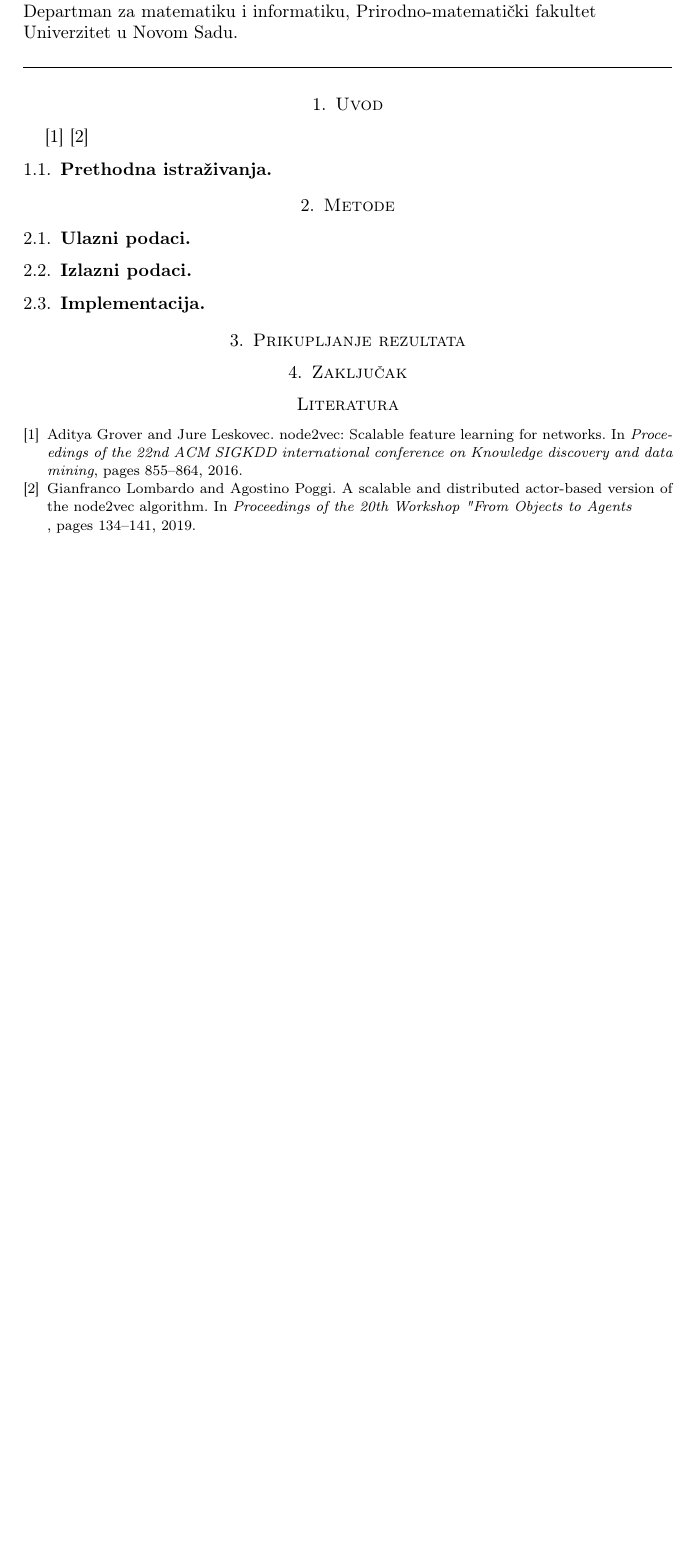
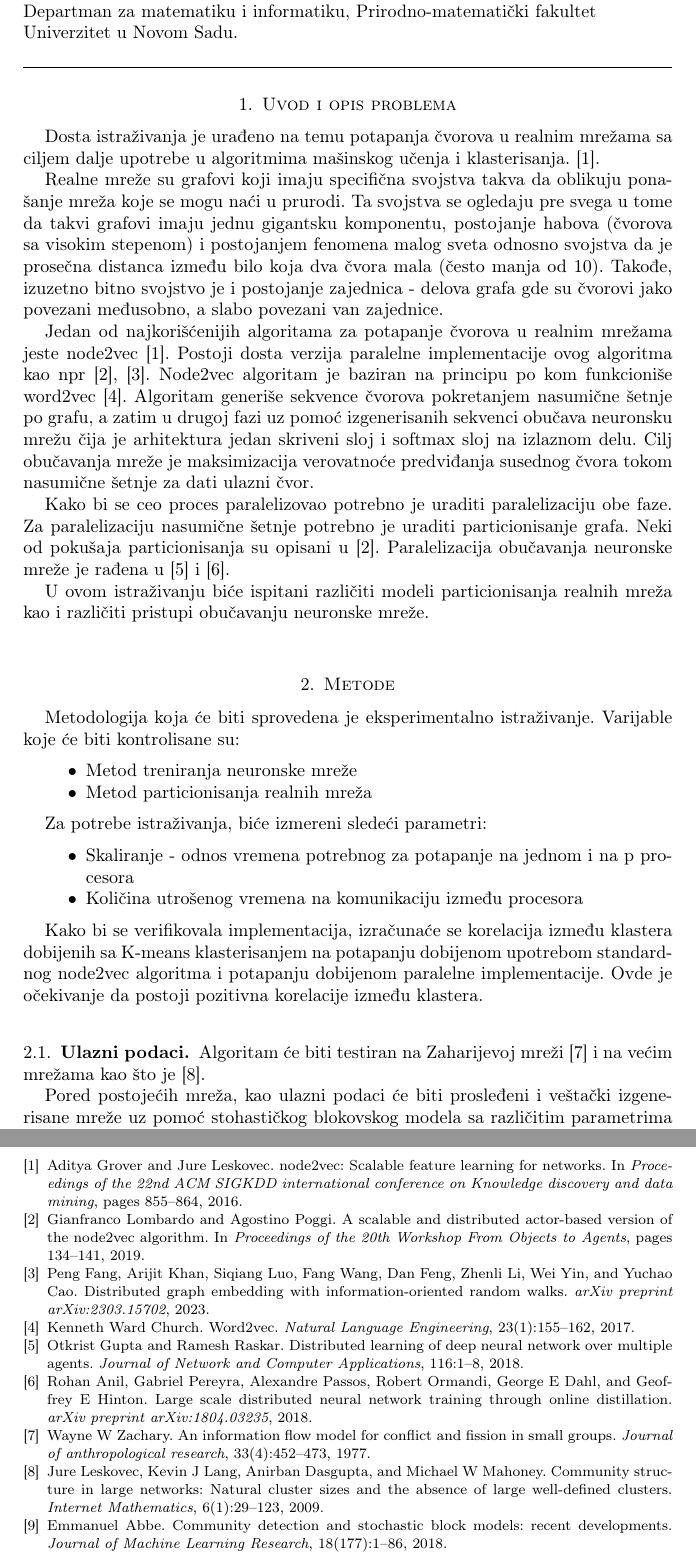
Before and after one commit to fantastic001/VertexVoyage, a LaTeX paper (proposal.tex): part of page 2 of 2 before the commit and two parts of pages 2 and 3 of 3 after it, the two joined at a grey line, cut so that both start at the same text, the shorter picture padded with empty space. Compiled offline with pdfLaTeX.

Commit message:
Finalize proposal

```diff
--- a/proposal.tex
+++ b/proposal.tex
@@ -38,7 +38,7 @@ Univerzitet u Novom Sadu. \\
 
 \begin{document}
 
-\title{VertexVoyage: Distribuirani sistem za potapanje ;vorova u realnim mrežama}
+\title{VertexVoyage: Distribuirani sistem za potapanje čvorova u realnim mrežama}
 \author{Stefan Nožinić \\
 student II godine master studija računarskih nauka \\
 Departman za matematiku i informatiku \\
@@ -58,37 +58,48 @@ Mentor: \MakeLowercase{prof. dr} Miloš Savić
 \newpage
 
 
-\section{Uvod}
+\section{Uvod i opis problema}
 \label{sec:introduction}
 
-\cite{grover2016node2vec}
-\cite{lombardo2019actornode2vec}
+Dosta istraživanja je urađeno na temu potapanja čvorova u realnim mrežama
+sa ciljem dalje upotrebe u algoritmima mašinskog učenja i klasterisanja. \cite{grover2016node2vec}.
 
-\subsection{Prethodna istraživanja}
-\label{sec:prev_work}
+Realne mreže su grafovi koji imaju specifična svojstva takva da oblikuju ponašanje mreža koje se mogu naći u prurodi. Ta svojstva se ogledaju pre svega u tome da takvi grafovi imaju jednu gigantsku komponentu, postojanje habova (čvorova sa visokim stepenom) i postojanjem fenomena malog sveta odnosno svojstva da je prosečna distanca između bilo koja dva čvora mala (često manja od 10). Takođe, izuzetno bitno svojstvo je i postojanje zajednica - delova grafa gde su čvorovi jako povezani međusobno, a slabo povezani van zajednice.
+
+Jedan od najkorišćenijih algoritama za potapanje čvorova u realnim mrežama jeste node2vec \cite{grover2016node2vec}. Postoji dosta verzija paralelne implementacije ovog algoritma kao npr \cite{lombardo2019actornode2vec}, \cite{fang2023distributed}. Node2vec algoritam je baziran na principu po kom funkcioniše word2vec \cite{church2017word2vec}. Algoritam generiše sekvence čvorova pokretanjem nasumične šetnje po grafu, a zatim u drugoj fazi uz pomoć izgenerisanih sekvenci obučava neuronsku mrežu čija je arhitektura jedan skriveni sloj i softmax sloj na izlaznom delu. Cilj obučavanja mreže je maksimizacija verovatnoće predviđanja susednog čvora tokom nasumične šetnje za dati ulazni čvor.
+
+Kako bi se ceo proces paralelizovao potrebno je uraditi paralelizaciju obe faze. Za paralelizaciju nasumične šetnje potrebno je uraditi particionisanje grafa. Neki od pokušaja particionisanja su opisani u \cite{lombardo2019actornode2vec}. Paralelizacija obučavanja neuronske mreže je rađena u \cite{gupta2018distributed} i \cite{anil2018large}.
+
+U ovom istraživanju biće ispitani različiti modeli particionisanja realnih mreža kao i različiti pristupi obučavanju neuronske mreže.
 
 \section{Metode}
 \label{sec:methods}
+
+Metodologija koja će biti sprovedena je eksperimentalno istraživanje. Varijable koje će biti kontrolisane su:
+
+\begin{itemize}
+  \item Metod treniranja neuronske mreže
+  \item Metod particionisanja realnih mreža
+\end{itemize}
+
+Za potrebe istraživanja, biće izmereni sledeći parametri:
+
+\begin{itemize}
+  \item Skaliranje - odnos vremena potrebnog za potapanje na jednom i na p procesora
+  \item Količina utrošenog vremena na komunikaciju između procesora
+\end{itemize}
+
+Kako bi se verifikovala implementacija, izračunaće se korelacija između klastera dobijenih sa K-means klasterisanjem na potapanju dobijenom upotrebom standardnog node2vec algoritma i potapanju dobijenom paralelne implementacije. Ovde je očekivanje da postoji pozitivna korelacije između klastera.
+
+
+
 \subsection{Ulazni podaci}
 \label{sec:input_data}
 
+Algoritam će biti testiran na Zaharijevoj mreži \cite{zachary1977information} i na većim mrežama kao što je \cite{leskovec2009community}.
 
-\subsection{Izlazni podaci}
-\label{sec:output_data}
+Pored postojećih mreža, kao ulazni podaci će biti prosleđeni i veštački izgenerisane mreže uz pomoć stohastičkog blokovskog modela sa različitim parametrima \cite{abbe2018community}.
 
-
-
-\subsection{Implementacija}
-\label{sec:implementation}
-
-\section{Prikupljanje rezultata}
-\label{sec:results}
-
-
-
-
-\section{Zaključak}
-\label{sec:conclusion}
 
 \bibliographystyle{unsrt}
 \bibliography{./refs.bib}
```
Also changed, not shown: refs.bib (+45 -10 lines), proposal.pdf (added).
